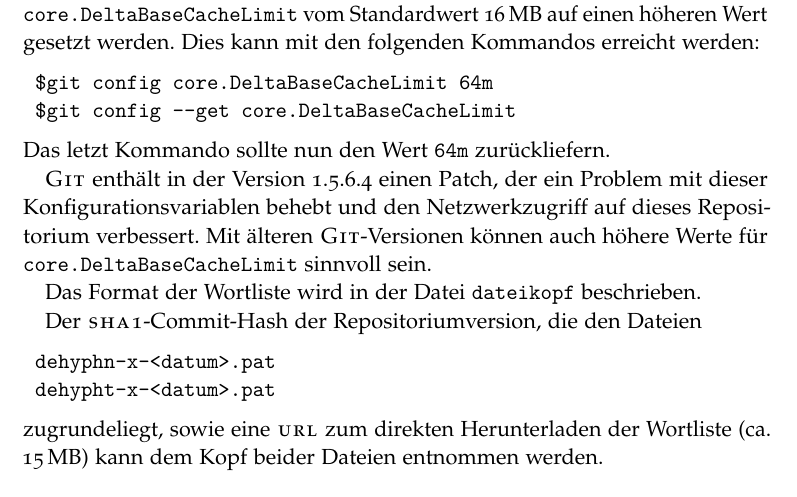
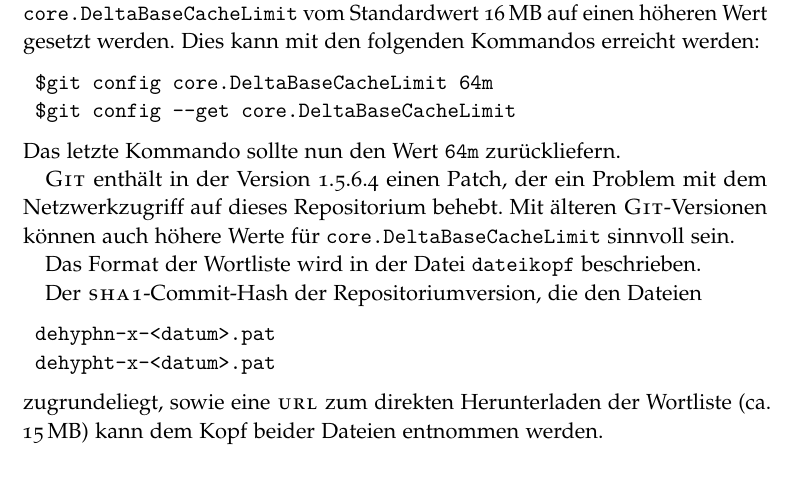
Before and after one commit to hyphenation/languages-german, a LaTeX paper (dehyph-exptl/dehyph-exptl.tex): part of page 8 of 11, cut so that both start at the same text. Compiled offline with pdfLaTeX; the source files are stored in an older character set and shown here as Unicode.

Commit message:
Tippfehler und Formulierung in Anhang A korrigiert.

```diff
--- a/dehyph-exptl/dehyph-exptl.tex
+++ b/dehyph-exptl/dehyph-exptl.tex
@@ -496,12 +496,11 @@ erreicht werden:
 $git config core.DeltaBaseCacheLimit 64m
 $git config --get core.DeltaBaseCacheLimit
 \end{lstlisting}
-Das letzt Kommando sollte nun den Wert \verb+64m+ zurückliefern.
+Das letzte Kommando sollte nun den Wert \verb+64m+ zurückliefern.
 
 \Programm{Git} enthält in der Version 1.5.6.4 einen Patch, der ein
-Problem mit dieser Konfigurationsvariablen behebt und den
-Netzwerkzugriff auf dieses Repositorium verbessert.  Mit älteren
-\Programm{Git}-Versionen können auch höhere Werte für
+Problem mit dem Netzwerkzugriff auf dieses Repositorium behebt.  Mit
+älteren \Programm{Git}-Versionen können auch höhere Werte für
 \verb+core.DeltaBaseCacheLimit+ sinnvoll sein.
 
 Das Format der Wortliste wird in der Datei \Datei{dateikopf}
```
Also changed, not shown: dokumente/projektbeschreibung.tex (+3 -4 lines).
